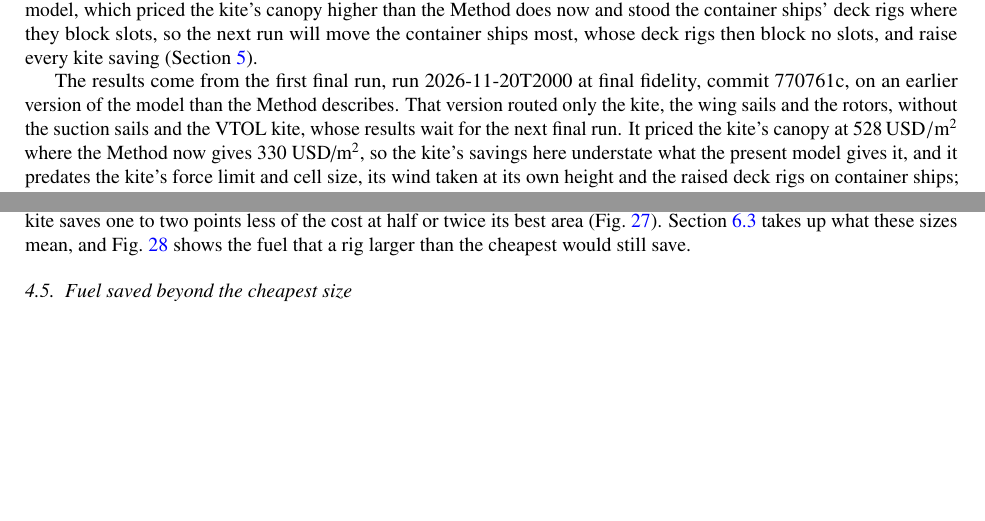
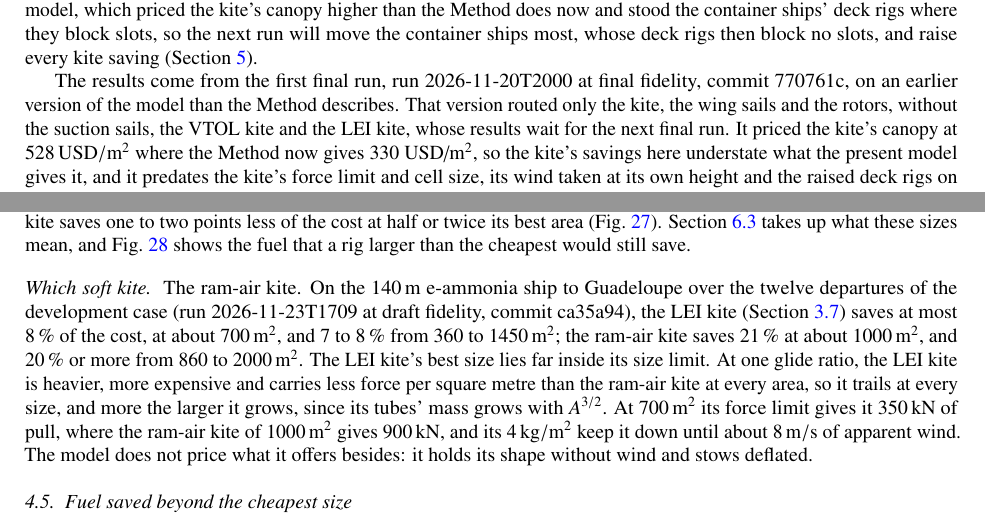
Before and after one commit to 1-Bart-1/WindShipOpt.jl, a LaTeX paper (paper/main.tex, which reads paper/sections/results.tex, paper/sections/study_runs.tex): two parts of pages 32 and 38 of 97, joined at a grey line, cut so that both start at the same text, the shorter picture padded with empty space. Compiled offline with pdfLaTeX; a LaTeX package or settings file that is missing is left out.

Commit message:
docs(paper): say which soft kite suits which ship
The development-case size search (run 2026-11-23T1709, draft, commit ca35a94) puts
the LEI kite's best at 8 % of the cost at about 700 m^2 against 21 % for the ram-air
kite. Results now say so and why; the LEI kite's reference and situation sizes centre
on that best size; the kite-mass figure gains headroom so its legend clears the data.

Co-Authored-By: Claude Opus 5.5 <noreply@anthropic.com>

```diff
--- a/paper/sections/results.tex
+++ b/paper/sections/results.tex
@@ -7,7 +7,7 @@
 
 Why: a square metre of rotor pulls about five times as hard as one of wing sail and harder than one of kite in the beam winds of most routes, and on a ship that fills its deadweight before its holds, as bulk carriers, tankers and the largest container ship do, the rotors' mass costs little cargo. So on e-ammonia the rotors lead on these ships on every route but the short coastal one to Bilbao (\cref{fig:winner_map}). A ship that fills its space first, as the smaller container ships do, pays for a rig in the slots it blocks: in this run a row of rotors blocks many where the kite's one mast blocks few, and that brings the kite level with the rotors or ahead of them (\cref{sec:res_groups,sec:res_forces}). How sure: every lead rests on the goals, and the kite's on a canopy life no ship kite has yet shown; with forecasts in place of a master who knows the weather the kite and the wing sails keep less of their saving than the rotors; and the results come from an earlier version of the model, which priced the kite's canopy higher than the Method does now and stood the container ships' deck rigs where they block slots, so the next run will move the container ships most, whose deck rigs then block no slots, and raise every kite saving (\cref{sec:certainty}).
 
-The results come from the first final run, \NumResultsRun{}, on an earlier version of the model than the Method describes. That version routed only the kite, the wing sails and the rotors, without the suction sails and the VTOL kite, whose results wait for the next final run. It priced the kite's canopy at \given{\SI{528}{USD/m^2}} where the Method now gives \NumCanopyPrice{}~USD/m$^2$, so the kite's savings here understate what the present model gives it, and it predates the kite's force limit and cell size, its wind taken at its own height and the raised deck rigs on container ships; the passages these changes move are marked stale and will move in the next final run. The study over the thirteen classes and six routes, the class study, carries the results; the scaled ships of \given{\SIrange{85}{200}{m}} on the route to Guadeloupe show how a result comes about. The best size of each rig on each class is drawn in \cref{fig:ship_classes} and given in \cref{sec:res_size}.
+The results come from the first final run, \NumResultsRun{}, on an earlier version of the model than the Method describes. That version routed only the kite, the wing sails and the rotors, without the suction sails, the VTOL kite and the LEI kite, whose results wait for the next final run. It priced the kite's canopy at \given{\SI{528}{USD/m^2}} where the Method now gives \NumCanopyPrice{}~USD/m$^2$, so the kite's savings here understate what the present model gives it, and it predates the kite's force limit and cell size, its wind taken at its own height and the raised deck rigs on container ships; the passages these changes move are marked stale and will move in the next final run. The study over the thirteen classes and six routes, the class study, carries the results; the scaled ships of \given{\SIrange{85}{200}{m}} on the route to Guadeloupe show how a result comes about. The best size of each rig on each class is drawn in \cref{fig:ship_classes} and given in \cref{sec:res_size}.
 
 \subsection{Which rig where, and how much cost it saves}
 \label{sec:res_fuel}
@@ -150,6 +150,8 @@
 
 Every cost saving of this paper is at a rig's best size, and on the largest ships the deck sets that size for the wing sails and rotors (\cref{fig:class_sizes,fig:rig_comparison}): on most large ships the best wing sails and rotors are the largest that fit on deck, up to \NumMostUnitsWings{} wing sails and \NumMostUnitsRotors{} rotors. The kite's best size stays well inside the search, which reaches \given{\SI{64000}{m^2}}: it grows with the ship to several thousand square metres on the largest ships, many times the largest ship kite designed so far, \given{\SI{1000}{m^2}} \citep{airseas_seawing_web} (\cref{fig:large_rigs}). Near its best size the saving changes little: on the \given{\SI{140}{m}} e-ammonia ship to Guadeloupe the kite saves one to two points less of the cost at half or twice its best area (\cref{fig:rig_comparison}). \Cref{sec:disc_size} takes up what these sizes mean, and \cref{fig:abatement} shows the fuel that a rig larger than the cheapest would still save.
 
+\paragraph{Which soft kite} The ram-air kite. On the \given{\SI{140}{m}} e-ammonia ship to Guadeloupe over the twelve departures of the development case (\studyrun{lei_kite}), the LEI kite (\cref{sec:lei_kite}) saves at most 8\,\% of the cost, at about \SI{700}{m^2}, and 7 to 8\,\% from 360 to \SI{1450}{m^2}; the ram-air kite saves 21\,\% at about \SI{1000}{m^2}, and 20\,\% or more from 860 to \SI{2000}{m^2}. The LEI kite's best size lies far inside its size limit. At one glide ratio, the LEI kite is heavier, more expensive and carries less force per square metre than the ram-air kite at every area, so it trails at every size, and more the larger it grows, since its tubes' mass grows with $A^{3/2}$. At \SI{700}{m^2} its force limit gives it \SI{350}{kN} of pull, where the ram-air kite of \SI{1000}{m^2} gives \SI{900}{kN}, and its \SI{4}{kg/m^2} keep it down until about \SI{8}{m/s} of apparent wind. The model does not price what it offers besides: it holds its shape without wind and stows deflated.
+
 \begin{figure*}[tbp]
 \centering
 \plot[\textwidth]{class_sizes}
--- a/paper/sections/study_runs.tex
+++ b/paper/sections/study_runs.tex
@@ -6,6 +6,7 @@
 \studyrunis{forecast_live}{run 2026-11-14T0026 at draft fidelity, commit f6d4c86}
 \studyrunis{forecast_plans}{run 2026-11-13T2022 at draft fidelity, commit 3da2664}
 \studyrunis{forecast_replanning}{run 2026-11-14T1809 at draft fidelity, commit e3462e7}
+\studyrunis{lei_kite}{run 2026-11-23T1709 at draft fidelity, commit ca35a94}
 \studyrunis{measured_savings}{run 2026-11-23T1311 at final fidelity, commit bd866f9}
 \studyrunis{model_parts}{run 2026-11-13T1457 at draft fidelity, commit 772a5ee}
 \studyrunis{published_terms}{run 2026-11-08T2358 at draft fidelity, commit 473a0ab}
```
Also changed, not shown: paper/study_runs.toml (+5 -0 lines), 2 other files.
